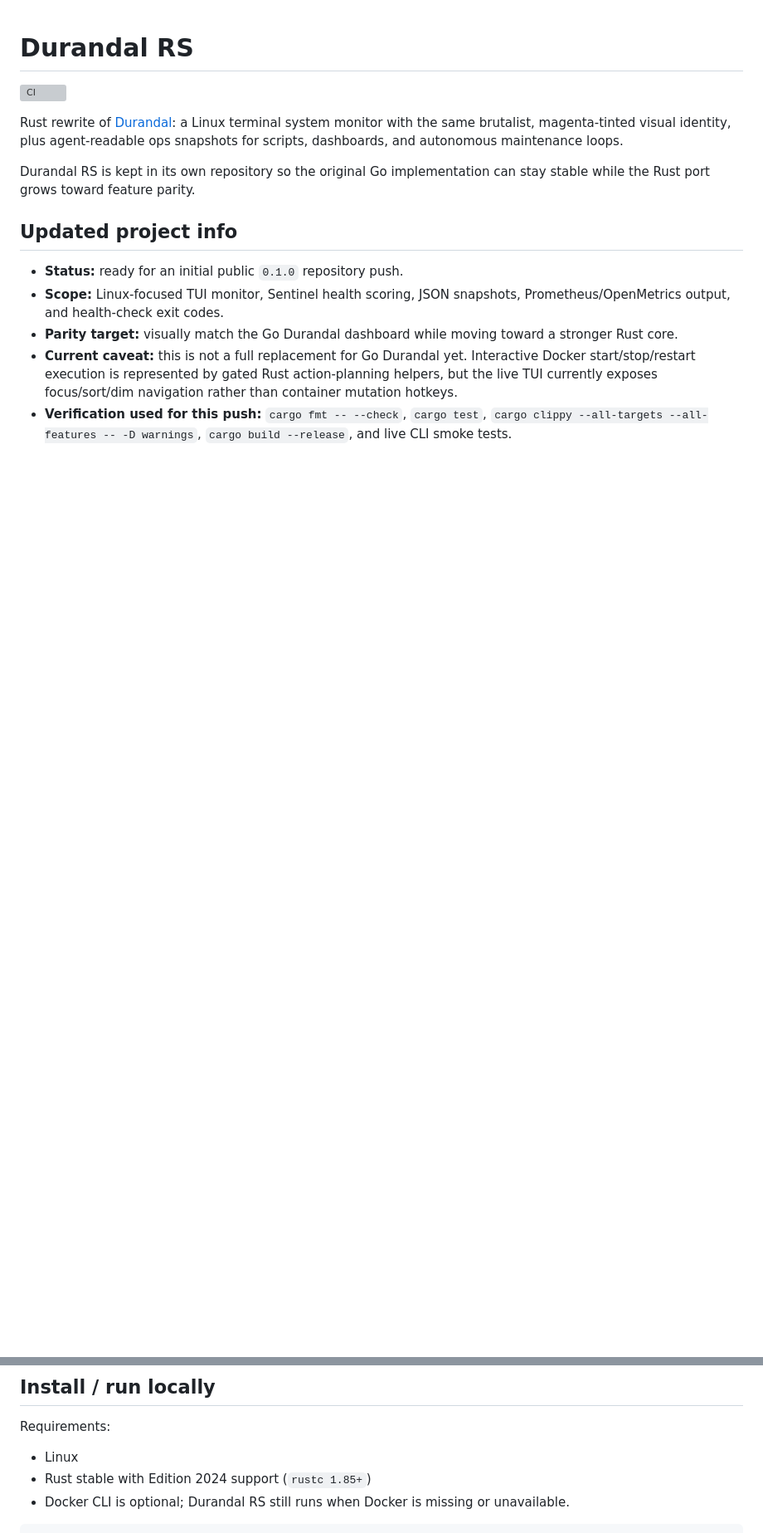
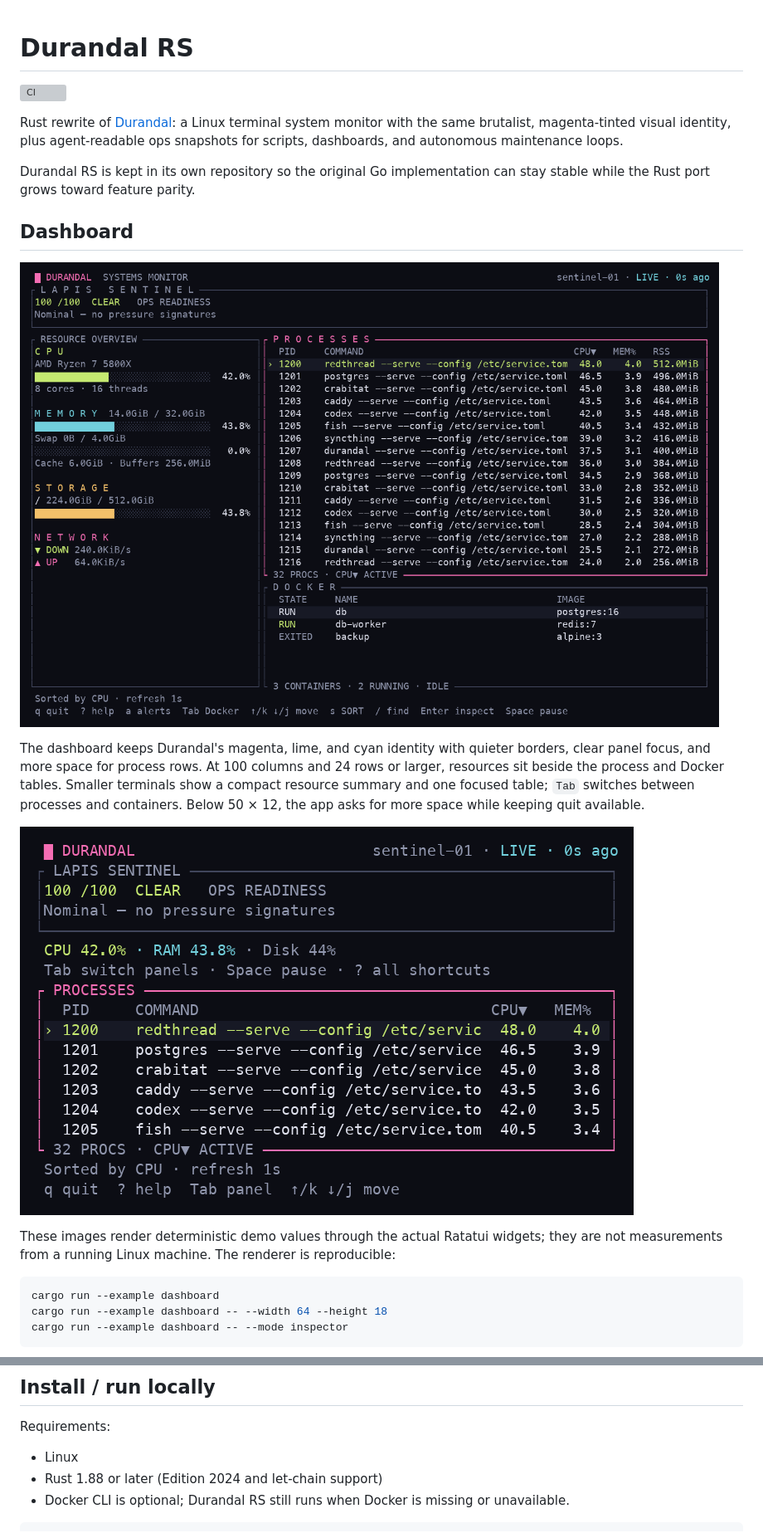
Before and after one commit to Blumenwagen/durandal-rs, a Markdown page: README.md, 2 parts joined by grey strips. Shown at 83% size. Drawn GitHub-style; pictures changed too: docs/compact.png (added), docs/dashboard.png (added); blank space fills up the shorter version; grey boxes are pictures that could not be loaded.

Commit message:
Improve adaptive dashboard layout and keyboard UX

````diff
--- a/README.md
+++ b/README.md
@@ -6,10 +6,24 @@ Rust rewrite of [Durandal](https://github.com/Blumenwagen/durandal): a Linux ter
 
 Durandal RS is kept in its own repository so the original Go implementation can stay stable while the Rust port grows toward feature parity.
 
-## Updated project info
+## Dashboard
 
-- **Status:** ready for an initial public `0.1.0` repository push.
-- **Scope:** Linux-focused TUI monitor, Sentinel health scoring, JSON snapshots, Prometheus/OpenMetrics output, and health-check exit codes.
-- **Parity target:** visually match the Go Durandal dashboard while moving toward a stronger Rust core.
-- **Current caveat:** this is not a full replacement for Go Durandal yet. Interactive Docker start/stop/restart execution is represented by gated Rust action-planning helpers, but the live TUI currently exposes focus/sort/dim navigation rather than container mutation hotkeys.
-- **Verification used for this push:** `cargo fmt -- --check`, `cargo test`, `cargo clippy --all-targets --all-features -- -D warnings`, `cargo build --release`, and live CLI smoke tests.
+![Durandal RS dashboard with demo telemetry](docs/dashboard.png)
+
+The dashboard keeps Durandal's magenta, lime, and cyan identity with quieter borders,
+clear panel focus, and more space for process rows. At 100 columns and 24 rows or
+larger, resources sit beside the process and Docker tables. Smaller terminals show
+a compact resource summary and one focused table; `Tab` switches between processes
+and containers. Below 50 × 12, the app asks for more space while keeping quit available.
+
+![Compact dashboard at 64 columns](docs/compact.png)
+
+These images render deterministic demo values through the actual Ratatui widgets;
+they are not measurements from a running Linux machine. The renderer is reproducible:
+
+```sh
+cargo run --example dashboard
+cargo run --example dashboard -- --width 64 --height 18
+cargo run --example dashboard -- --mode inspector
+```
+
@@ -32,7 +66,7 @@ Durandal RS is kept in its own repository so the original Go implementation can
 Requirements:
 
 - Linux
-- Rust stable with Edition 2024 support (`rustc 1.85+`)
+- Rust 1.88 or later (Edition 2024 and let-chain support)
 - Docker CLI is optional; Durandal RS still runs when Docker is missing or unavailable.
 
 ```bash
````
Also changed, not shown: other parts of README.md (+48 -8 lines), 11 other files.
